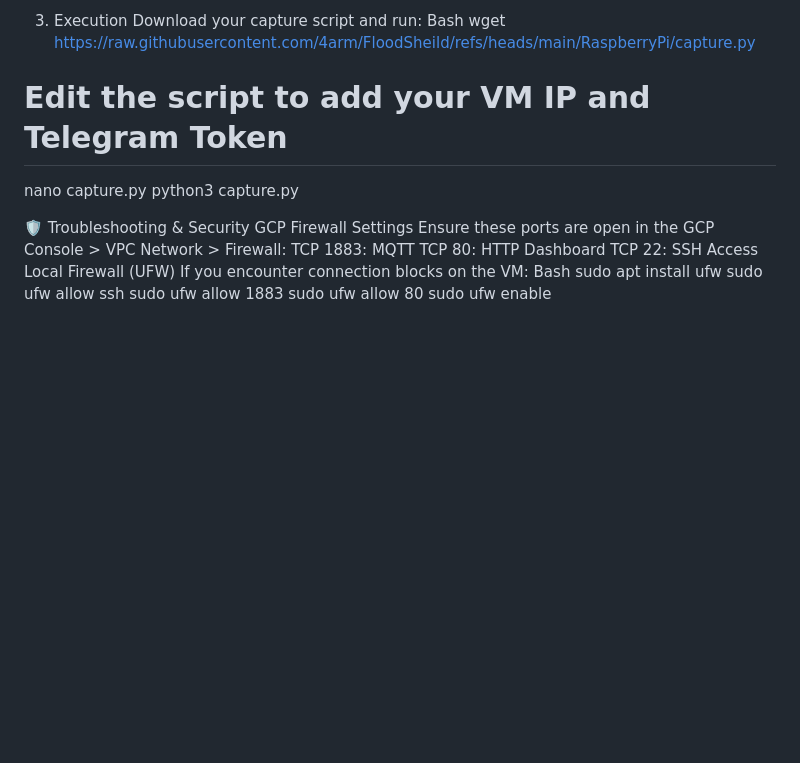
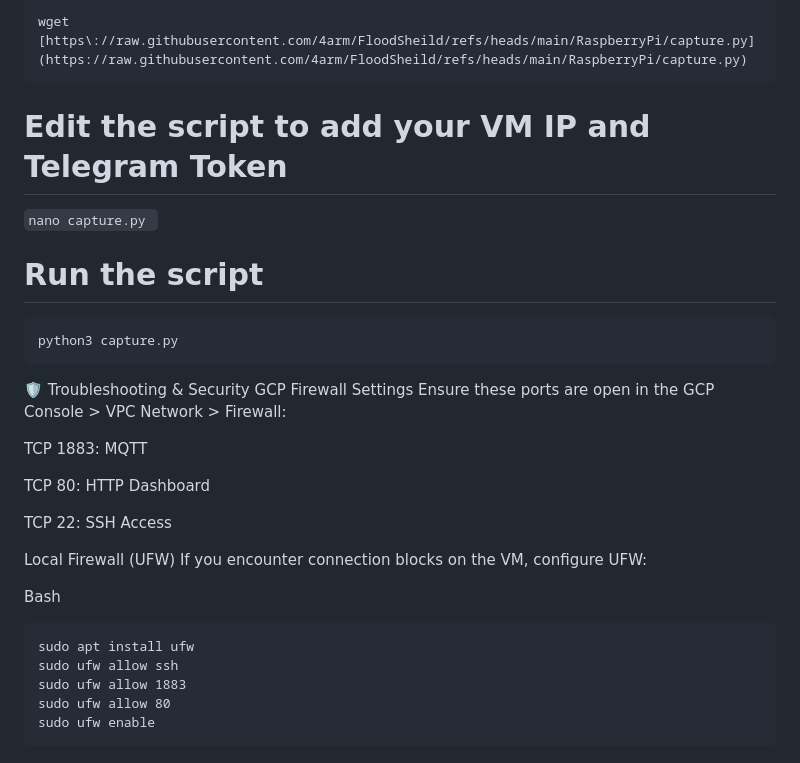
Before and after one commit to 4arm/FloodSheild, a Markdown page: README.md, the part around one of its changes. Drawn GitHub-style; blank space fills up the shorter version.

````diff
--- a/README.md
+++ b/README.md
@@ -102,24 +132,32 @@ pip install opencv-python requests
 
-3. Execution
-Download your capture script and run:
-Bash
-wget https://raw.githubusercontent.com/4arm/FloodSheild/refs/heads/main/RaspberryPi/capture.py
+```
+wget [https://raw.githubusercontent.com/4arm/FloodSheild/refs/heads/main/RaspberryPi/capture.py](https://raw.githubusercontent.com/4arm/FloodSheild/refs/heads/main/RaspberryPi/capture.py)
+```
 # Edit the script to add your VM IP and Telegram Token
-nano capture.py
+```nano capture.py ```
+
+# Run the script
+```
 python3 capture.py
-
-
+```
 🛡️ Troubleshooting & Security
 GCP Firewall Settings
 Ensure these ports are open in the GCP Console > VPC Network > Firewall:
+
 TCP 1883: MQTT
+
 TCP 80: HTTP Dashboard
+
 TCP 22: SSH Access
+
 Local Firewall (UFW)
-If you encounter connection blocks on the VM:
+If you encounter connection blocks on the VM, configure UFW:
+
 Bash
+```
 sudo apt install ufw
 sudo ufw allow ssh
 sudo ufw allow 1883
 sudo ufw allow 80
 sudo ufw enable
+```
````
Also changed, not shown: other parts of README.md (+61 -31 lines).
